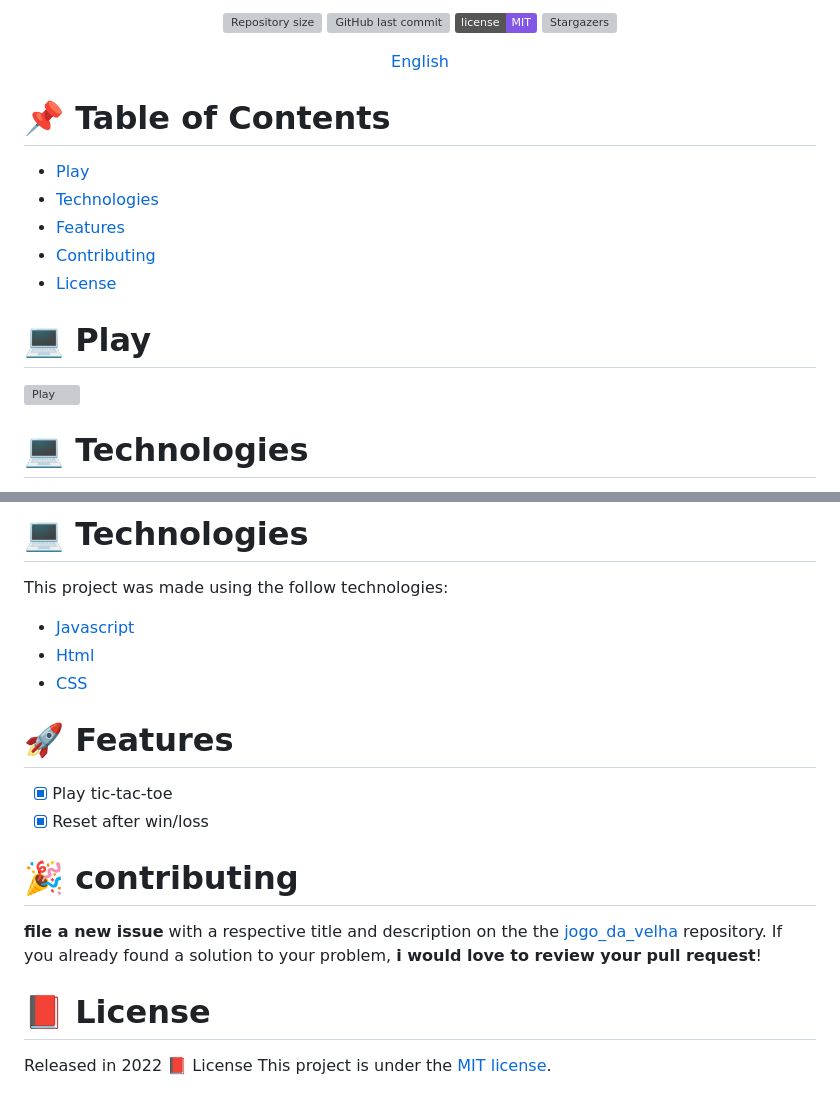
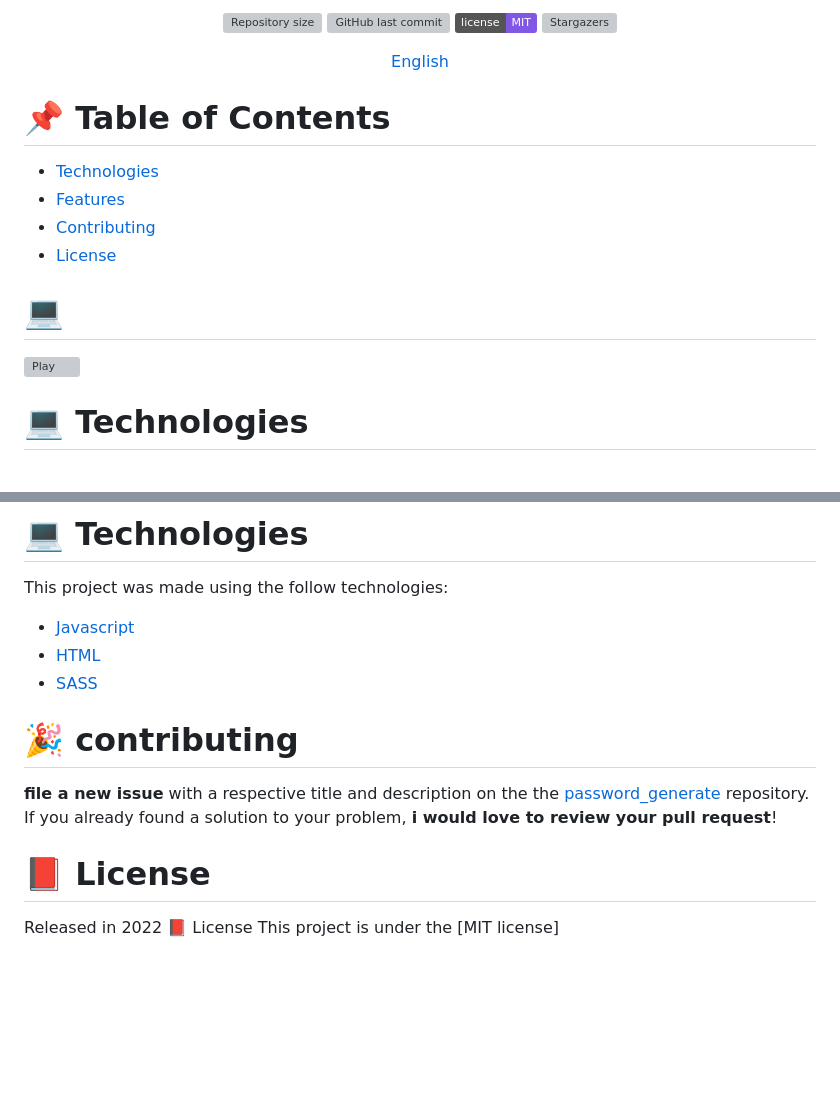
Before and after one commit to Pedro749/password_generate, a Markdown page: README.md, 2 parts joined by grey strips. Rendered like a GitHub page; badges without logos; blank space fills up the shorter version; grey boxes are pictures that could not be loaded.

```diff
--- a/README.md
+++ b/README.md
@@ -21,12 +21,11 @@ p align="center">
 
 # :pushpin: Table of Contents
 
-- [Play](#computer-play)
 - [Technologies](#computer-technologies)
 - [Features](#rocket-features)
 - [Contributing](#tada-contributing)
 - [License](#closed_book-license)
 
 
-# :computer: Play
+# :computer:
 
@@ -91,19 +91,14 @@ This project is under the [MIT license](./LICENSE).p align="center">
 This project was made using the follow technologies:
 
 - [Javascript](https://www.javascript.com/)
-- [Html](https://developer.mozilla.org/en-US/docs/Web/HTML)
-- [CSS](https://developer.mozilla.org/en-US/docs/Web/CSS)
-
-# :rocket: Features
-
-- [x] Play tic-tac-toe
-- [x] Reset after win/loss
+- [HTML](https://developer.mozilla.org/en-US/docs/Web/HTML)
+- [SASS](https://sass-lang.com/)
 
 # :tada: contributing
 
-**file a new issue** with a respective title and description on the the [jogo_da_velha](https://github.com/Pedro749/jogo_da_velha/issues) repository. If you already found a solution to your problem, **i would love to review your pull request**!
+**file a new issue** with a respective title and description on the the [password_generate](https://github.com/Pedro749/passeord_generate/issues) repository. If you already found a solution to your problem, **i would love to review your pull request**!
 
 # :closed_book: License
 
 Released in 2022 :closed_book: License
-This project is under the [MIT license](./LICENSE).
+This project is under the [MIT license]
```
Also changed, not shown: other parts of README.md (+7 -6 lines).
